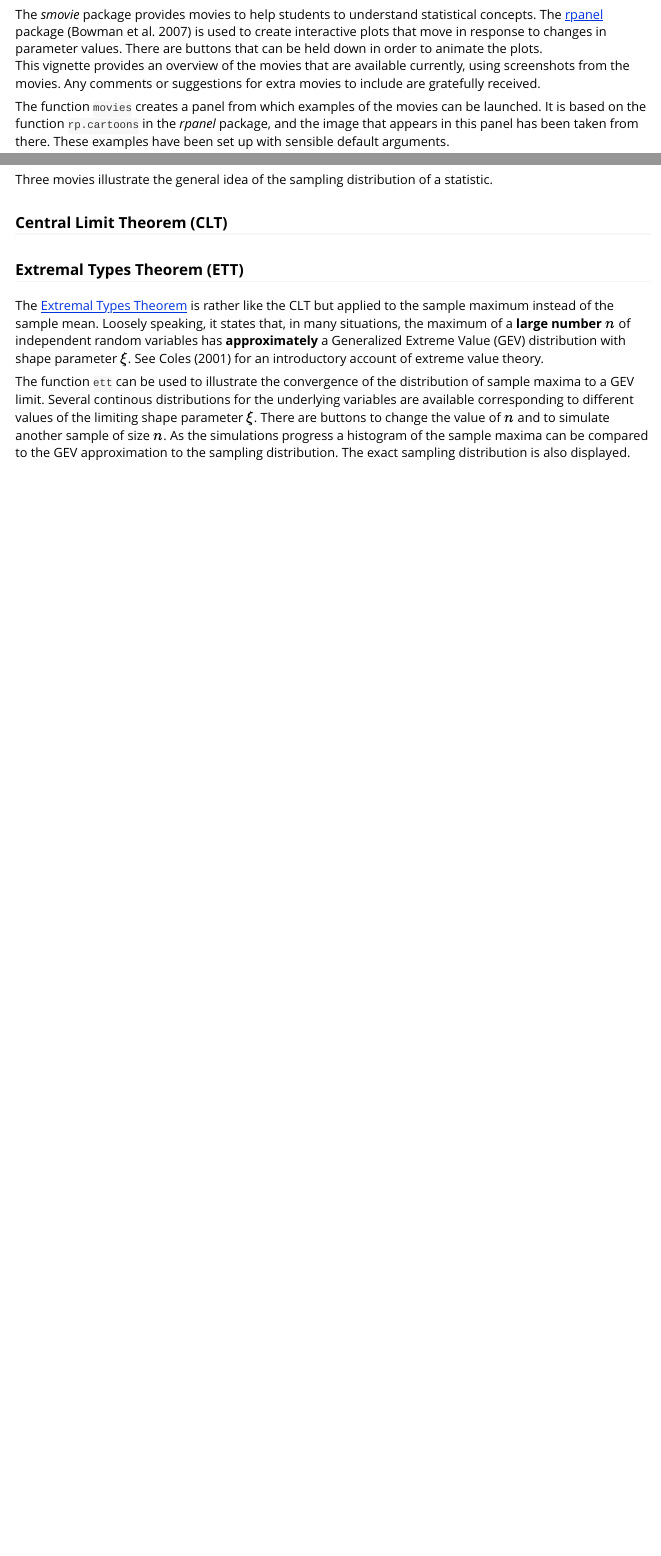
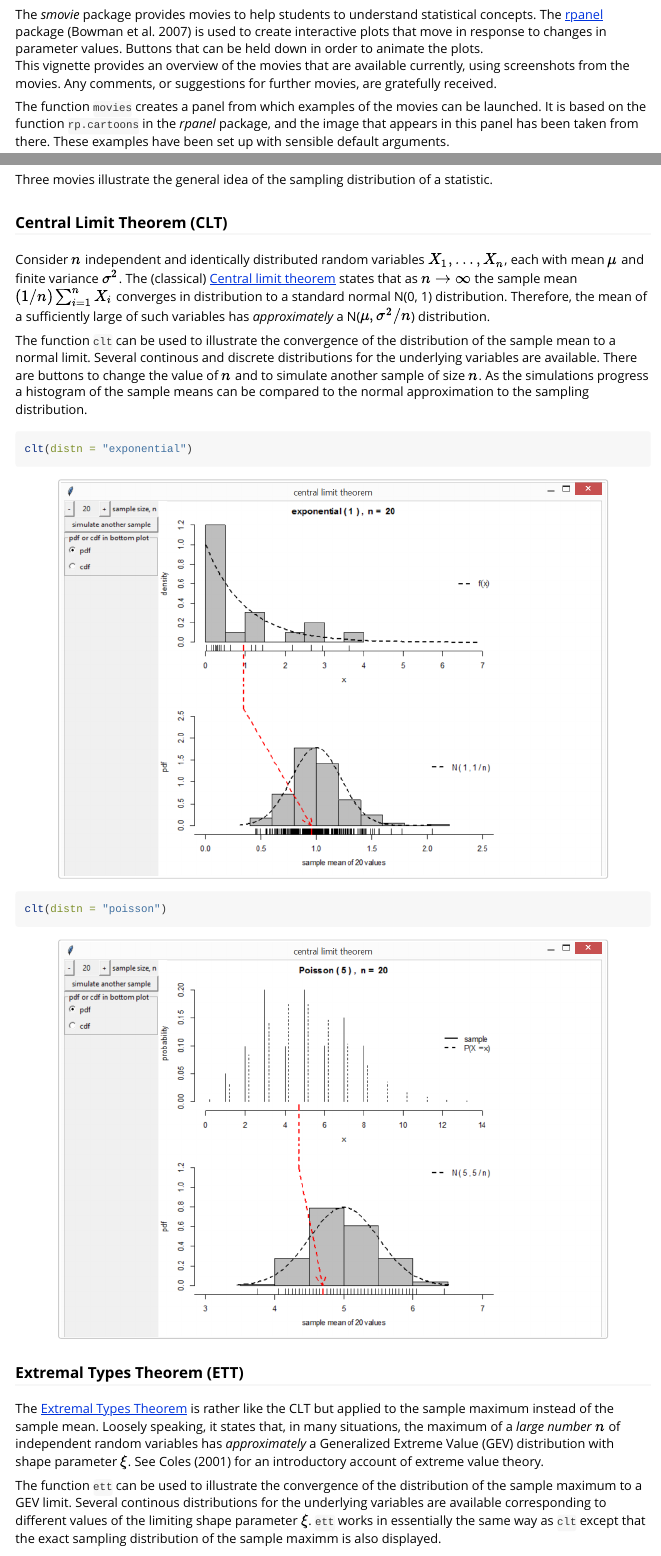
Before and after one commit to paulnorthrop/smovie, an R Markdown document (vignettes/smovie-vignette.Rmd): the page in a window 1100 px wide, from 150 px down, and a second part further down, joined at a grey line. Rendered offline with R 4.5, knitr and Pandoc, with nearby package versions.

Commit message:
Add CLT section.

````diff
--- a/vignettes/smovie-vignette.Rmd
+++ b/vignettes/smovie-vignette.Rmd
@@ -16,8 +16,8 @@ bibliography: smovie.bib
 knitr::opts_chunk$set(comment = "#>", collapse = TRUE)
 ```
 
-The *smovie* package provides movies to help students to understand statistical concepts.  The [rpanel](https://cran.r-project.org/package=rpanel) package [@rpanel] is used to create interactive plots that move in response to changes in parameter values.  There are buttons that can be held down in order to animate the plots.
-This vignette provides an overview of the movies that are available currently, using screenshots from the movies.  Any comments or suggestions for extra movies to include are gratefully received.
+The *smovie* package provides movies to help students to understand statistical concepts.  The [rpanel](https://cran.r-project.org/package=rpanel) package [@rpanel] is used to create interactive plots that move in response to changes in parameter values.  Buttons that can be held down in order to animate the plots.
+This vignette provides an overview of the movies that are available currently, using screenshots from the movies.  Any comments, or suggestions for further movies, are gratefully received.
 
 The function `movies` creates a panel from which examples of the movies can be launched.  It is based on the function `rp.cartoons` in the *rpanel* package, and the image that appears in this panel has been taken from there.  These examples have been set up with sensible default arguments.
 
@@ -64,12 +64,31 @@ Three movies illustrate the general idea of the sampling distribution of a stati
 
 ### Central Limit Theorem (CLT)
 
+Consider $n$ independent and identically distributed random variables $X_1, \ldots, X_n$, each with mean $\mu$ and finite variance $\sigma^2$. The (classical) [Central limit theorem](https://en.wikipedia.org/wiki/Central_limit_theorem) states that as $n \rightarrow \infty$ the sample mean $(1/ n) \sum_{i=1}^n X_i$ converges in distribution to a standard normal N(0, 1) distribution.  Therefore, the mean of a sufficiently large of such variables has *approximately* a N($\mu, \sigma^2/n$) distribution.
+
+The function `clt` can be used to illustrate the convergence of the distribution of the sample mean to a normal limit.  Several continous and discrete distributions for the underlying variables are available.  There are buttons to change the value of $n$ and to simulate another sample of size $n$.  As the simulations progress a histogram of the sample means can be compared to the normal approximation to the sampling distribution.
+
+```{r, eval = FALSE}
+clt(distn = "exponential")
+```
+
+```{r, echo = FALSE, fig.align = 'center', out.width = "600px"}
+knitr::include_graphics("clt_exp.PNG")
+```
+
+```{r, eval = FALSE}
+clt(distn = "poisson")
+```
+
+```{r, echo = FALSE, fig.align = 'center', out.width = "600px"}
+knitr::include_graphics("clt_poisson.PNG")
+```
 
 ### Extremal Types Theorem (ETT)
 
-The [Extremal Types Theorem](https://en.wikipedia.org/wiki/Extreme_value_theory#Univariate_theory) is rather like the CLT but applied to the sample maximum instead of the sample mean.  Loosely speaking, it states that, in many situations, the maximum of a **large number** $n$ of independent random variables has **approximately** a Generalized Extreme Value (GEV) distribution with shape parameter $\xi$.  See @Coles2001 for an introductory account of extreme value theory.
+The [Extremal Types Theorem](https://en.wikipedia.org/wiki/Extreme_value_theory#Univariate_theory) is rather like the CLT but applied to the sample maximum instead of the sample mean.  Loosely speaking, it states that, in many situations, the maximum of a *large number* $n$ of independent random variables has *approximately* a Generalized Extreme Value (GEV) distribution with shape parameter $\xi$.  See @Coles2001 for an introductory account of extreme value theory.
 
-The function `ett` can be used to illustrate the convergence of the distribution of sample maxima to a GEV limit.  Several continous distributions for the underlying variables are available corresponding to different values of the limiting shape parameter $\xi$.  There are buttons to change the value of $n$ and to simulate another sample of size $n$.  As the simulations progress a histogram of the sample maxima can be compared to the GEV approximation to the sampling distribution.  The exact sampling distribution is also displayed.
+The function `ett` can be used to illustrate the convergence of the distribution of the sample maximum to a GEV limit.  Several continous distributions for the underlying variables are available corresponding to different values of the limiting shape parameter $\xi$.  `ett` works in essentially the same way as `clt` except that the exact sampling distribution of the sample maximm is also displayed.
 
 ```{r, eval = FALSE}
 ett(distn = "exponential")
````
